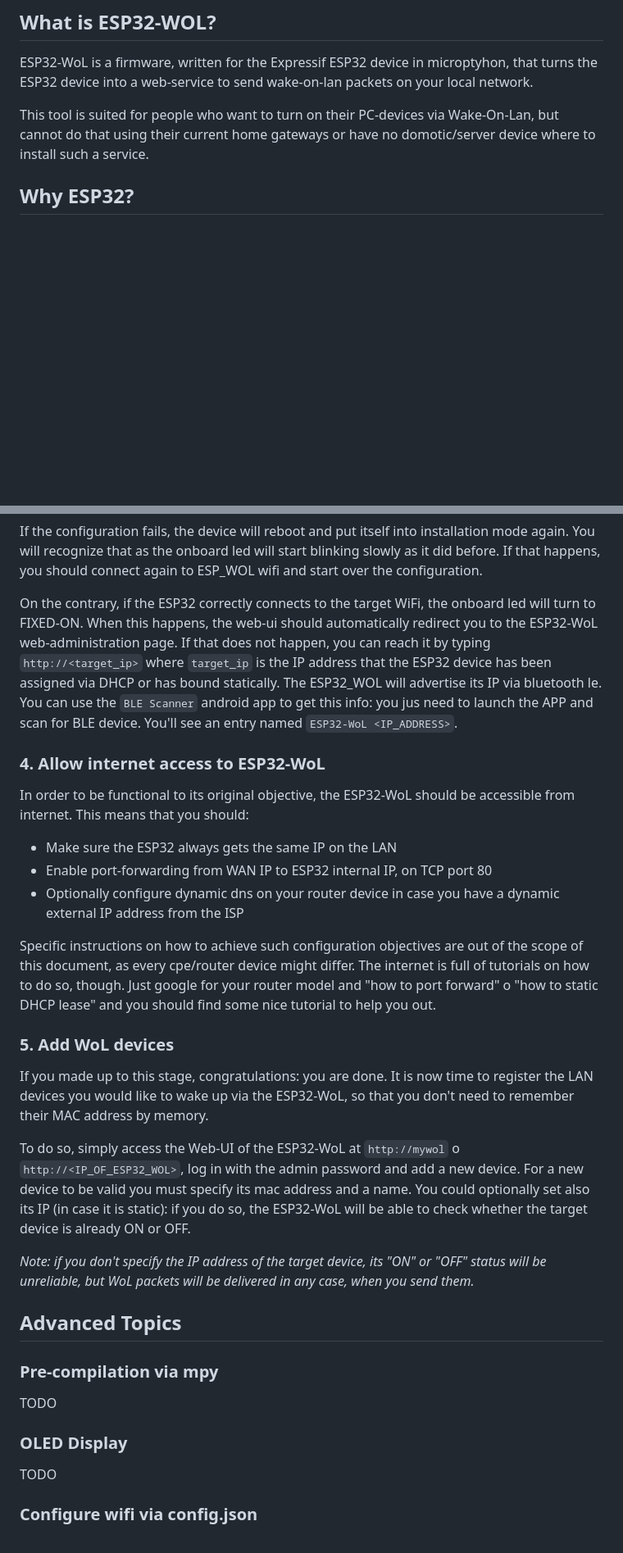
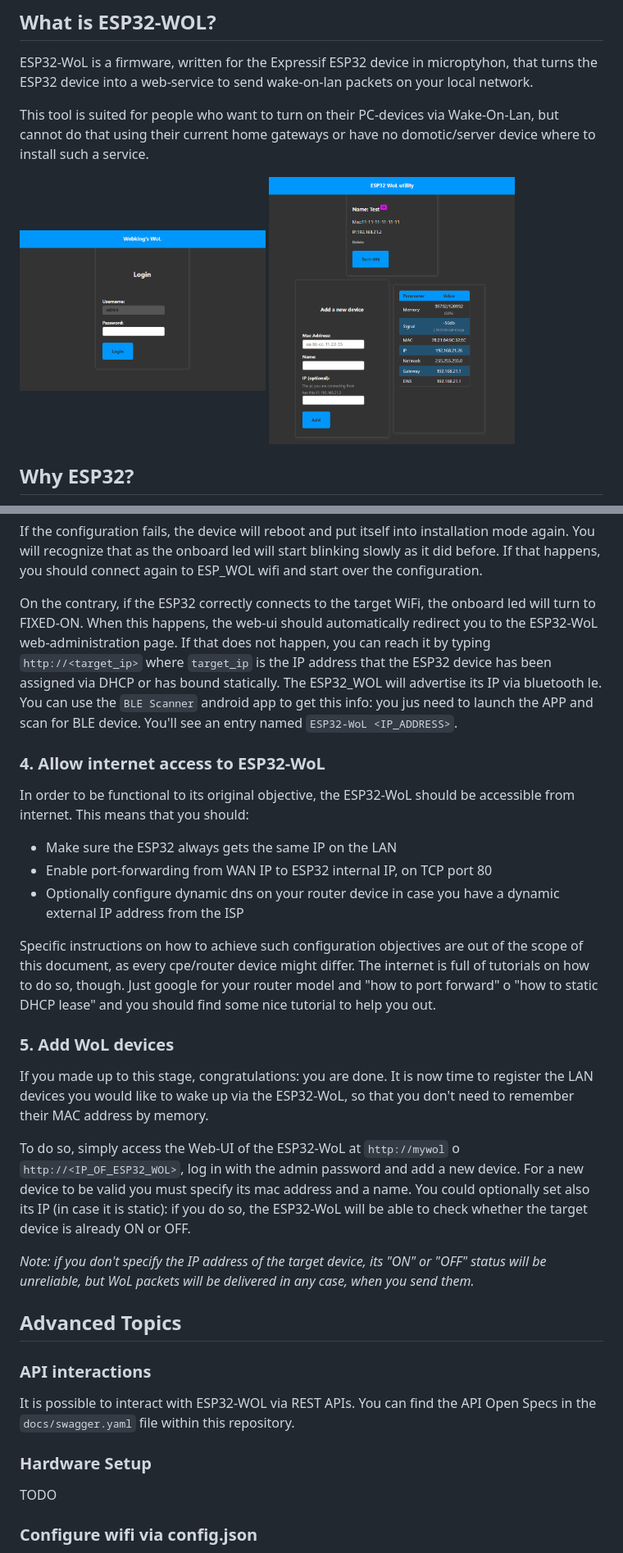
Before and after one commit to albertogeniola/Micropython-WoL, a Markdown page: README.md, 2 parts joined by grey strips. Shown: that part at 82% size. Drawn GitHub-style; pictures changed too: docs/images/login.png (added), docs/images/main.png (added); blank space fills up the shorter version.

Commit message:
Added documentation

```diff
--- a/README.md
+++ b/README.md
@@ -8,6 +8,9 @@ your local network.
 This tool is suited for people who want to turn on their PC-devices via Wake-On-Lan,
 but cannot do that using their current home gateways or have no domotic/server device
 where to install such a service.
+
+<a href="docs/images/login.png"><img src="docs/images/login.png" width=300></a>
+<a href="docs/images/main.png"><img src="docs/images/main.png" width=300></a>
 
 ## Why ESP32?
 The ESP32 is a small, cheap, low-power and powerful micro-controller.
@@ -121,13 +135,8 @@ before. If that happens, you should connect again to ESP_WOL wifi and start over
 configuration.
 
 On the contrary, if the ESP32 correctly connects to the target WiFi,
-the onboard led will turn to FIXED-ON. When this happens, the web-ui should automatically
-redirect you to the ESP32-WoL web-administration page. If that does not happen,
-you can reach it by typing `http://<target_ip>` where `target_ip` is the IP address
-that the ESP32 device has been assigned via DHCP or has bound statically.
-The ESP32_WOL will advertise its IP via bluetooth le. You can use the `BLE Scanner` android
-app to get this info: you jus need to launch the APP and scan for BLE device. You'll see
-an entry named `ESP32-WoL <IP_ADDRESS>`.
+the onboard led will turn to FIXED-ON. When this happens, the web-ui should automatically redirect you to the ESP32-WoL web-administration page. If that does not happen, you can reach it by typing `http://<target_ip>` where `target_ip` is the IP address that the ESP32 device has been assigned via DHCP or has bound statically.
+The ESP32_WOL will advertise its IP via bluetooth le. You can use the `BLE Scanner` android app to get this info: you jus need to launch the APP and scan for BLE device. You'll see an entry named `ESP32-WoL <IP_ADDRESS>`.
 
 ### 4. Allow internet access to ESP32-WoL
 In order to be functional to its original objective, the ESP32-WoL should be accessible
@@ -136,31 +145,23 @@ from internet. This means that you should:
 - Enable port-forwarding from WAN IP to ESP32 internal IP, on TCP port 80
 - Optionally configure dynamic dns on your router device in case you have a dynamic external IP address from the ISP
 
-Specific instructions on how to achieve such configuration objectives are out of the scope of this
-document, as every cpe/router device might differ. The internet is full of tutorials on how to do so,
-though. Just google for your router model and "how to port forward" o "how to static DHCP lease" and you
-should find some nice tutorial to help you out.
+Specific instructions on how to achieve such configuration objectives are out of the scope of this document, as every cpe/router device might differ. The internet is full of tutorials on how to do so, though. Just google for your router model and "how to port forward" o "how to static DHCP lease" and you should find some nice tutorial to help you out.
 
 ### 5. Add WoL devices
 If you made up to this stage, congratulations: you are done.
-It is now time to register the LAN devices you would like to wake up via the ESP32-WoL,
-so that you don't need to remember their MAC address by memory.
+It is now time to register the LAN devices you would like to wake up via the ESP32-WoL, so that you don't need to remember their MAC address by memory.
 
-To do so, simply access the Web-UI of the ESP32-WoL at `http://mywol` o `http://<IP_OF_ESP32_WOL>`,
-log in with the admin password and add a new device. For a new device to be valid you must
-specify its mac address and a name. You could optionally set also its IP (in case it is static):
-if you do so, the ESP32-WoL will be able to check whether the target device is already ON or OFF.
+To do so, simply access the Web-UI of the ESP32-WoL at `http://mywol` o `http://<IP_OF_ESP32_WOL>`, log in with the admin password and add a new device. For a new device to be valid you must specify its mac address and a name. You could optionally set also its IP (in case it is static): if you do so, the ESP32-WoL will be able to check whether the target device is already ON or OFF.
 
-*Note: if you don't specify the IP address of the target device, its "ON" or "OFF" status will be
-unreliable, but WoL packets will be delivered in any case, when you send them.*
-
+*Note: if you don't specify the IP address of the target device, its "ON" or "OFF" status will be unreliable, but WoL packets will be delivered in any case, when you send them.*
 
 
 ## Advanced Topics
-### Pre-compilation via mpy
-TODO
+### API interactions
+It is possible to interact with ESP32-WOL via REST APIs. You can find the API Open Specs in the `docs/swagger.yaml` file within this repository.
 
-### OLED Display
+
+### Hardware Setup
 TODO
 
 ### Configure wifi via config.json
```
Also changed, not shown: other parts of README.md (+31 -20 lines), 4 other files.
